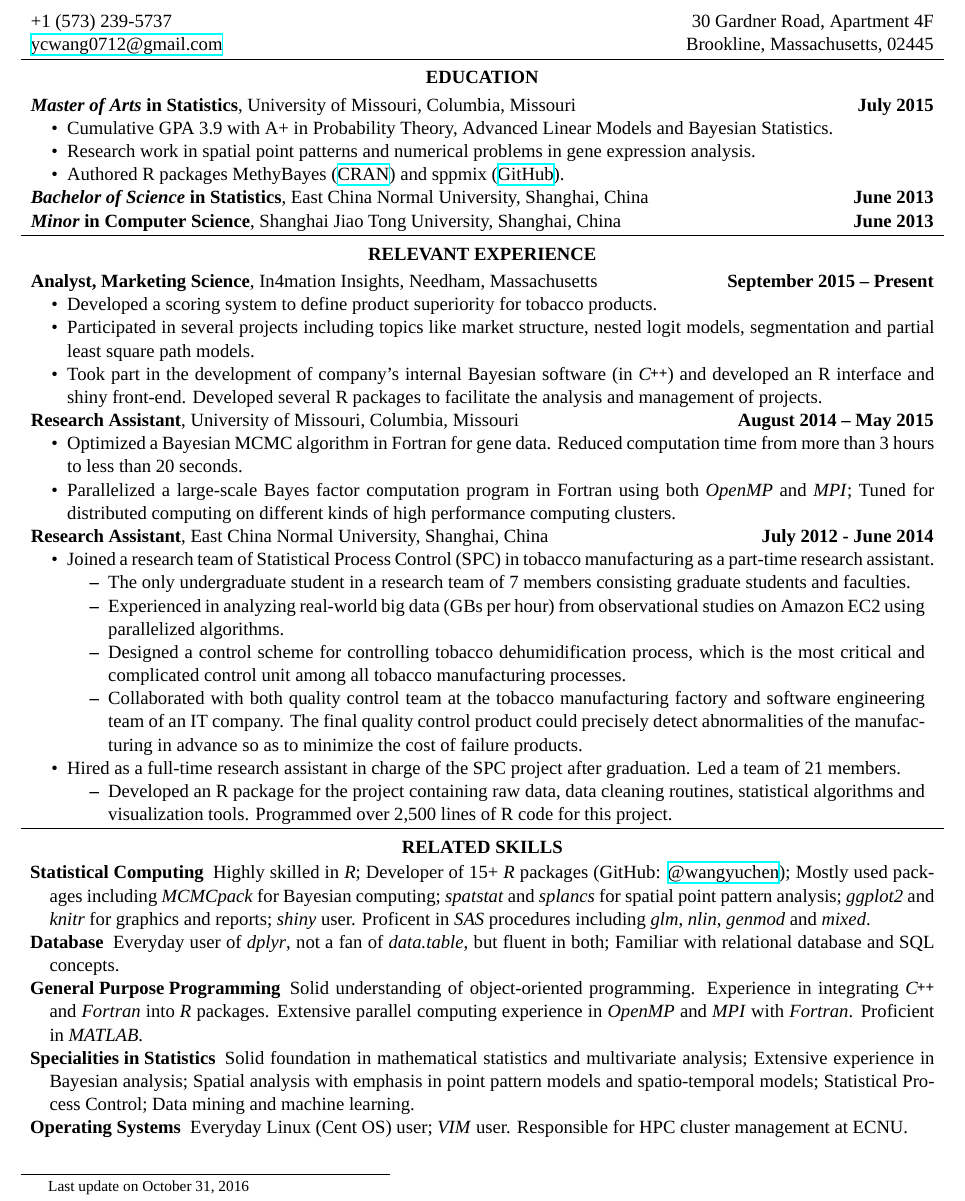
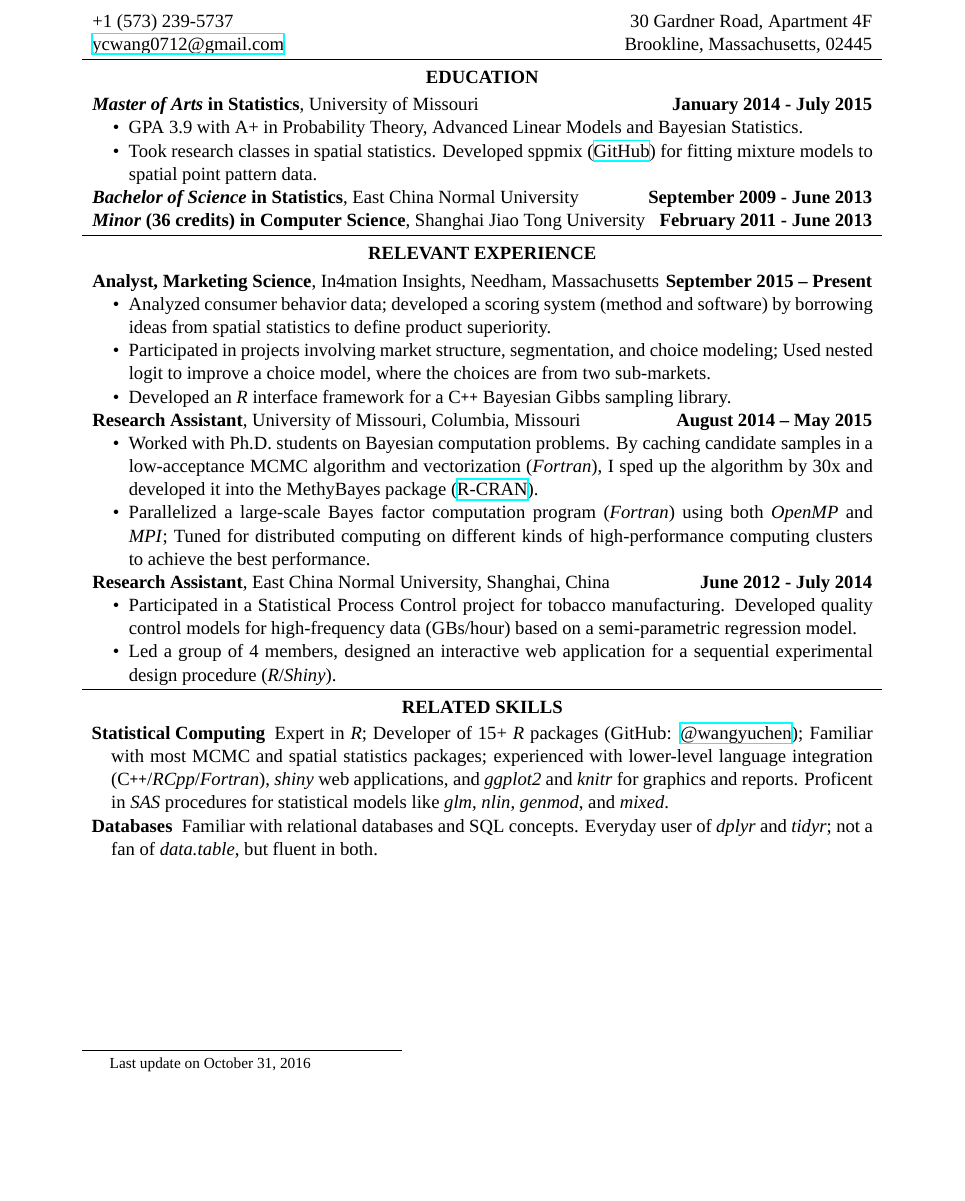
Before and after one commit to wangyuchen/resume, a LaTeX CV (resume-yuchen-wang.tex): part of the page, cut so that both start at the same text, the shorter picture padded with empty space. Compiled offline with XeLaTeX; a missing font is replaced by an installed copy or a similar font.

Commit message:
WIP for incubator

```diff
--- a/resume-yuchen-wang.tex
+++ b/resume-yuchen-wang.tex
@@ -1,6 +1,6 @@
 \documentclass[11pt]{article}
 
-\usepackage[letterpaper, margin=.5in]{geometry}
+\usepackage[letterpaper, margin=1in]{geometry}
 \usepackage{mdwlist}
 \usepackage{hyperref}
 \usepackage{enumitem}
@@ -22,11 +21,12 @@
 
 % make "C++" look pretty when used in text by touching up the plus signs
 \newcommand{\CPP}
-{C\nolinebreak[4]\hspace{-.05em}\raisebox{.22ex}{\footnotesize\bf ++}}
+{C\nolinebreak[4]\hspace{0em}\raisebox{.12ex}{\footnotesize\bf ++}}
 
 % enumitem setup
 \setlist[description]{nolistsep, leftmargin=\parindent,
 											labelindent=.33\parindent, rightmargin = .33\parindent}
+
 \setlist[itemize]{nolistsep, rightmargin = .33\parindent}
 
 % and the actual content starts here
@@ -46,26 +45,22 @@
 \vspace{-.3em}
 
 \headerrow
-	{\textbf{\emph{Master of Arts} in Statistics}, University of Missouri, Columbia, Missouri}
-	{\textbf{July 2015}}
+	{\textbf{\emph{Master of Arts} in Statistics}, University of Missouri}
+	{\textbf{January 2014 - July 2015}}
 	\begin{itemize}
-		\item Cumulative GPA 3.9 with A+ in Probability Theory, Advanced Linear Models and Bayesian Statistics.
-		\item Research work in spatial point patterns and numerical problems in gene expression analysis.
-		\item Authored R packages MethyBayes
-		(\href{http://cran.wustl.edu/web/packages/MethyBayes/index.html}{CRAN}) and
-		sppmix (\href{https://github.com/wangyuchen/sppmix}{GitHub}).
+		\item GPA 3.9 with A+ in Probability Theory, Advanced Linear Models and Bayesian Statistics.
+		\item Took research classes in spatial statistics. Developed sppmix (\href{https://github.com/wangyuchen/sppmix}{GitHub}) for fitting mixture models to spatial point pattern data.
 	\end{itemize}
-
 \noindent\headerrow
-	{\textbf{\emph{Bachelor of Science} in Statistics}, East China Normal University, Shanghai, China}
-	{\textbf{June 2013}}
+	{\textbf{\emph{Bachelor of Science} in Statistics}, East China Normal University}
+	{\textbf{September 2009 - June 2013}}
 	% \begin{itemize}
 	% 	\item Took \emph{Coursera} courses CS50, machine learning, high performance computing, etc.
 	% 	\item Nominated for best Bachelor's thesis: \textit{Residual Control Charts based on semi-parametric regression models}
 	% \end{itemize}
 \noindent\headerrow
-	{\textbf{\emph{Minor} in Computer Science}, Shanghai Jiao Tong University, Shanghai, China}
-	{\textbf{June 2013}}
+	{\textbf{\emph{Minor} (36 credits) in Computer Science}, Shanghai Jiao Tong University}
+	{\textbf{February 2011 - June 2013}}
 	% \begin{itemize}
 	% 	\item Completed all undergraduate curriculum of Computer Science and a graduation thesis.
 	% \end{itemize}
@@ -78,49 +73,58 @@
 \subsubsection*{\centering RELEVANT EXPERIENCE}
 \vspace{-.3em}
 
+
 \headerrow
 {\textbf{Analyst, Marketing Science}, In4mation Insights, Needham, Massachusetts}
 {\textbf{September 2015 – Present}}
 \begin{itemize}
-    \item Developed a scoring system to define product superiority for tobacco products.
-		\item Participated in several projects including topics like market structure, nested logit models, segmentation and partial least square path models.
-    \item Took part in the development of company's internal Bayesian software (in \emph{\CPP}) and developed an R interface and shiny front-end. Developed several R packages to facilitate the analysis and management of projects.
+    \item Analyzed consumer behavior data; developed a scoring system (method and software) by borrowing ideas from spatial statistics to define product superiority.
+    \item Participated in projects involving market structure, segmentation, and choice modeling; Used nested logit to improve a choice model, where the choices are from two sub-markets.
+    \item Developed an \emph{R} interface framework for a \CPP{} Bayesian Gibbs sampling library.
 \end{itemize}
+
 
 
 \noindent\headerrow
 {\textbf{Research Assistant}, University of Missouri, Columbia, Missouri}
 {\textbf{August 2014 – May 2015}}
-\begin{itemize}
-	% \item The only research assistant in our graduate class; Collaborated with PhD students in different research projects.
-	\item Optimized a Bayesian MCMC algorithm in Fortran for gene data. Reduced computation time from more than 3 hours to less than 20 seconds.
-	\item Parallelized a large-scale Bayes factor computation program in Fortran using both \emph{OpenMP} and \emph{MPI}; Tuned for distributed computing on different kinds of high performance computing clusters.
+\noindent\begin{itemize}
+    \item Worked with Ph.D. students on Bayesian computation problems. By caching candidate samples in a low-acceptance MCMC algorithm and vectorization (\emph{Fortran}), I sped up the algorithm by 30x and developed it into the MethyBayes package (\href{https://cran.rstudio.com/web/packages/MethyBayes/index.html}{R-CRAN}).
+    \item Parallelized a large-scale Bayes factor computation program (\emph{Fortran}) using both \emph{OpenMP} and \emph{MPI}; Tuned for distributed computing on different kinds of high-performance computing clusters to achieve the best performance.
 \end{itemize}
+
+
+
 
 \noindent\headerrow
 {\textbf{Research Assistant}, East China Normal University, Shanghai, China}
-{\textbf{July 2012 - June 2014}}
-\begin{itemize}
-	\item Joined a research team of Statistical Process Control (SPC) in tobacco manufacturing as a part-time research assistant.
-	\begin{itemize}
-		\item The only undergraduate student in a research team of 7 members consisting graduate students and faculties.
-		\item Experienced in analyzing real-world big data (GBs per hour) from observational studies on Amazon EC2 using parallelized algorithms.
-		\item Designed a control scheme for controlling tobacco dehumidification process, which is the most critical and complicated control unit among all tobacco manufacturing processes.
-		\item Collaborated with both quality control team at the tobacco manufacturing factory and software engineering team of an IT company. The final quality control product could precisely detect abnormalities of the manufacturing in advance so as to minimize the cost of failure products.
-	\end{itemize}
+{\textbf{June 2012 - July 2014}}
+\noindent\begin{itemize}
+    \item Participated in a Statistical Process Control project for tobacco manufacturing.  Developed quality control models for high-frequency data (GBs/hour) based on a semi-parametric regression model.
+    \item Led a group of 4 members, designed an interactive web application for a sequential experimental design procedure (\emph{R}/\emph{Shiny}).
+\end{itemize}
 
-	\item Hired as a full-time research assistant in charge of the SPC project after graduation. Led a team of 21 members.
-	\begin{itemize}
-		% \item Mentored 7 members in the team. Trained all new members about previously used models and programs.
-		\item Developed an R package for the project containing raw data, data cleaning routines, statistical algorithms and visualization tools. Programmed over 2,500 lines of R code for this project.
-	\end{itemize}
 
-% 	\item Recruited 3 undergraduate students for the development of a statistical software with user interface as a product for a two stage randomized experiment project.
+% 	\item Joined a research team of Statistical Process Control (SPC) in tobacco manufacturing as a part-time research assistant.
 % 	\begin{itemize}
-% 		\item Worked remotely with the rest of the team while studying abroad.
-% 		\item Designed and developed an interactive data visualization web application in R and \emph{Shiny}.
+% 		\item The only undergraduate student in a research team of 7 members consisting graduate students and faculties.
+% 		\item Experienced in analyzing real-world big data (GBs per hour) from observational studies on Amazon EC2 using parallelized algorithms.
+% 		\item Designed a control scheme for controlling tobacco dehumidification process, which is the most critical and complicated control unit among all tobacco manufacturing processes.
+% 		\item Collaborated with both quality control team at the tobacco manufacturing factory and software engineering team of an IT company. The final quality control product could precisely detect abnormalities of the manufacturing in advance so as to minimize the cost of failure products.
 % 	\end{itemize}
-\end{itemize}
+%
+% 	\item Hired as a full-time research assistant in charge of the SPC project after graduation. Led a team of 21 members.
+% 	\begin{itemize}
+% 		% \item Mentored 7 members in the team. Trained all new members about previously used models and programs.
+% 		\item Developed an R package for the project containing raw data, data cleaning routines, statistical algorithms and visualization tools. Programmed over 2,500 lines of R code for this project.
+% 	\end{itemize}
+%
+% % 	\item Recruited 3 undergraduate students for the development of a statistical software with user interface as a product for a two stage randomized experiment project.
+% % 	\begin{itemize}
+% % 		\item Worked remotely with the rest of the team while studying abroad.
+% % 		\item Designed and developed an interactive data visualization web application in R and \emph{Shiny}.
+% % 	\end{itemize}
+% \end{itemize}
 
 
 	\vspace{0.2em}
@@ -130,13 +134,13 @@
 	\vspace{-.3em}
 
 	\begin{description}
-		\item[Statistical Computing] Highly skilled in \emph{R}; Developer of 15+ \emph{R}
+		\item[Statistical Computing] Expert in \emph{R}; Developer of 15+ \emph{R}
 		packages (GitHub: \href{https://www.github.com/wangyuchen}{@wangyuchen});
-		Mostly used packages including \emph{MCMCpack} for Bayesian computing; \emph{spatstat} and \emph{splancs} for spatial point pattern analysis; \emph{ggplot2} and \emph{knitr} for graphics and reports; \emph{shiny} user. Proficent in \emph{SAS} procedures including \emph{glm}, \emph{nlin}, \emph{genmod} and \emph{mixed}.
-		\item[Database] Everyday user of \emph{dplyr}, not a fan of \emph{data.table}, but fluent in both;  Familiar with relational database and SQL concepts.
-		\item[General Purpose Programming] Solid understanding of object-oriented programming. Experience in integrating \emph{\CPP} and \emph{Fortran} into \emph{R} packages. Extensive parallel computing experience in \emph{OpenMP} and \emph{MPI} with \emph{Fortran}. Proficient in \emph{MATLAB}.
-		\item[Specialities in Statistics] Solid foundation in mathematical statistics and multivariate analysis; Extensive experience in Bayesian analysis; Spatial analysis with emphasis in point pattern models and spatio-temporal models; Statistical Process Control; Data mining and machine learning.
-		\item[Operating Systems] Everyday Linux (Cent OS) user; \emph{VIM} user. Responsible for HPC cluster management at ECNU.
+		Familiar with most MCMC and spatial statistics packages; experienced with lower-level language integration (\CPP{}/\emph{RCpp}/\emph{Fortran}),   \emph{shiny} web applications, and \emph{ggplot2} and \emph{knitr} for graphics and reports. Proficent in \emph{SAS} procedures for statistical models like \emph{glm}, \emph{nlin}, \emph{genmod}, and \emph{mixed}.
+		\item[Databases] Familiar with relational databases and SQL concepts. Everyday user of \emph{dplyr} and \emph{tidyr}; not a fan of \emph{data.table}, but fluent in both.
+		% \item[General Purpose Programming] Solid understanding of object-oriented programming. Experience in integrating \emph{\CPP} and \emph{Fortran} into \emph{R} packages. Extensive parallel computing experience in \emph{OpenMP} and \emph{MPI} with \emph{Fortran}. Proficient in \emph{MATLAB}.
+		% \item[Specialities in Statistics] Solid foundation in mathematical statistics and multivariate analysis; Extensive experience in Bayesian analysis; Spatial analysis with emphasis in point pattern models and spatio-temporal models; Statistical Process Control; Data mining and machine learning.
+		% \item[Operating Systems] Everyday Linux (Cent OS) user; \emph{VIM} user. Responsible for HPC cluster management at ECNU.
 	\end{description}
 
 
```
Also changed, not shown: resume-yuchen-wang.tex (4 more changed lines).
